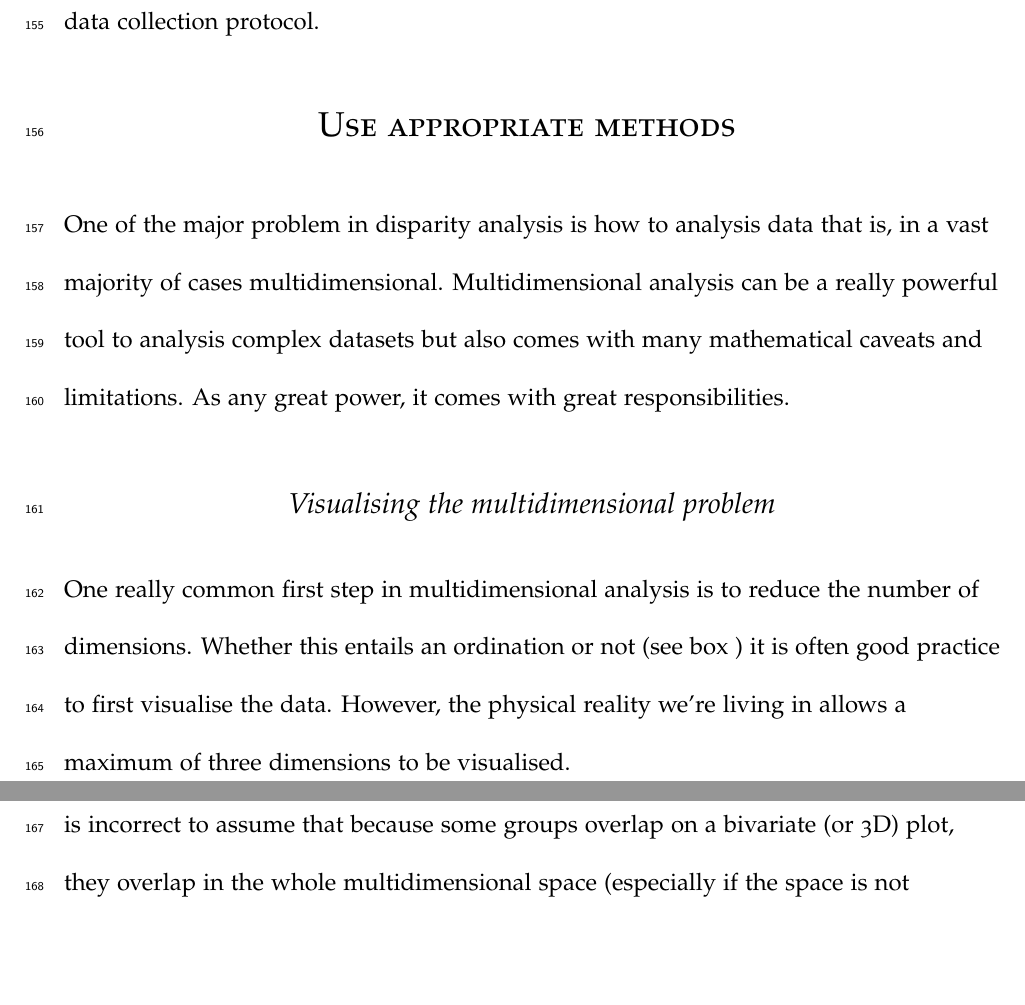
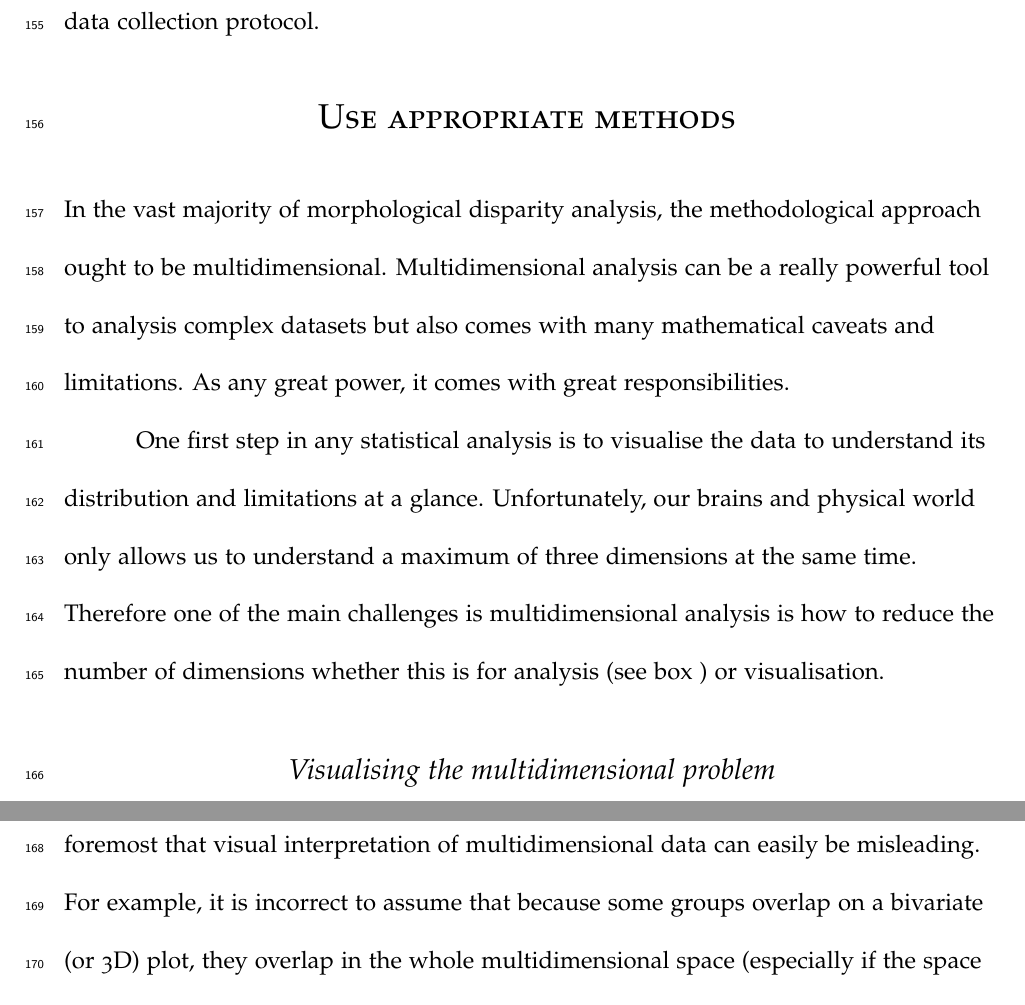
Before and after one commit to TGuillerme/Disparity_Working_Group, a LaTeX paper (Writing/disparity_review.tex): two parts of pages 10 and 11 of 22 before the commit and two parts of pages 10 and 11 of 23 after it, joined at a grey line, cut so that both start at the same text, the shorter picture padded with empty space. Compiled offline with pdfLaTeX.

Commit message:
Manuscript up to methods

```diff
--- a/Writing/disparity_review.tex
+++ b/Writing/disparity_review.tex
@@ -247,19 +247,18 @@ However, it is important to keep in mind that there is no one-to-one mapping bet
 Ultimately, whether the data has been originally sourced or is recycled and whether any of the caveats described above are taken into account, disparity patterns will eventually be measured and analysed in another multitude of ways a we suggest that, whenever possible, this should first and foremost be considered in the design of the data collection protocol.
 
 \section{Use appropriate methods}
-One of the major problem in disparity analysis is how to analysis data that is, in a vast majority of cases multidimensional.
+In the vast majority of morphological disparity analysis, the methodological approach ought to be multidimensional.
 Multidimensional analysis can be a really powerful tool to analysis complex datasets but also comes with many mathematical caveats and limitations.
 As any great power, it comes with great responsibilities.
 
+One first step in any statistical analysis is to visualise the data to understand its distribution and limitations at a glance.
+Unfortunately, our brains and physical world only allows us to understand a maximum of three dimensions at the same time.
+Therefore one of the main challenges is multidimensional analysis is how to reduce the number of dimensions whether this is for analysis (see box \ref{box_ordination}) or visualisation.
 
 \subsection{Visualising the multidimensional problem}
 \label{visualisation}
-One really common first step in multidimensional analysis is to reduce the number of dimensions.
-Whether this entails an ordination or not (see box \ref{box_ordination}) it is often good practice to first visualise the data.
-However, the physical reality we're living in allows a maximum of three dimensions to be visualised.
-
-First, the interpretation of the data visualisation can be misleading:
-Classically, it is incorrect to assume that because some groups overlap on a bivariate (or 3D) plot, they overlap in the whole multidimensional space (especially if the space is not euclidean!).
+Because of the limitation of our physical world, it is important to remember first and foremost that visual interpretation of multidimensional data can easily be misleading.
+For example, it is incorrect to assume that because some groups overlap on a bivariate (or 3D) plot, they overlap in the whole multidimensional space (especially if the space is not euclidean!).
 Note that conversely, when two groups don't overlap on a two or three dimensional plot, they \textit{do not} overlap in the multidimensional space.
 Similarly, straight lines in a 2/3D representation of a space can be misleading, depending on the geometrical properties of the space, they could not be interpreted in our intuitive Euclidean distance way.
 For example, the distance between two points A and B might not necessary be equal to the distance between B and A if the space is not Euclidean.
```
Also changed, not shown: Writing/disparity_review.tex (8 more changed lines).
